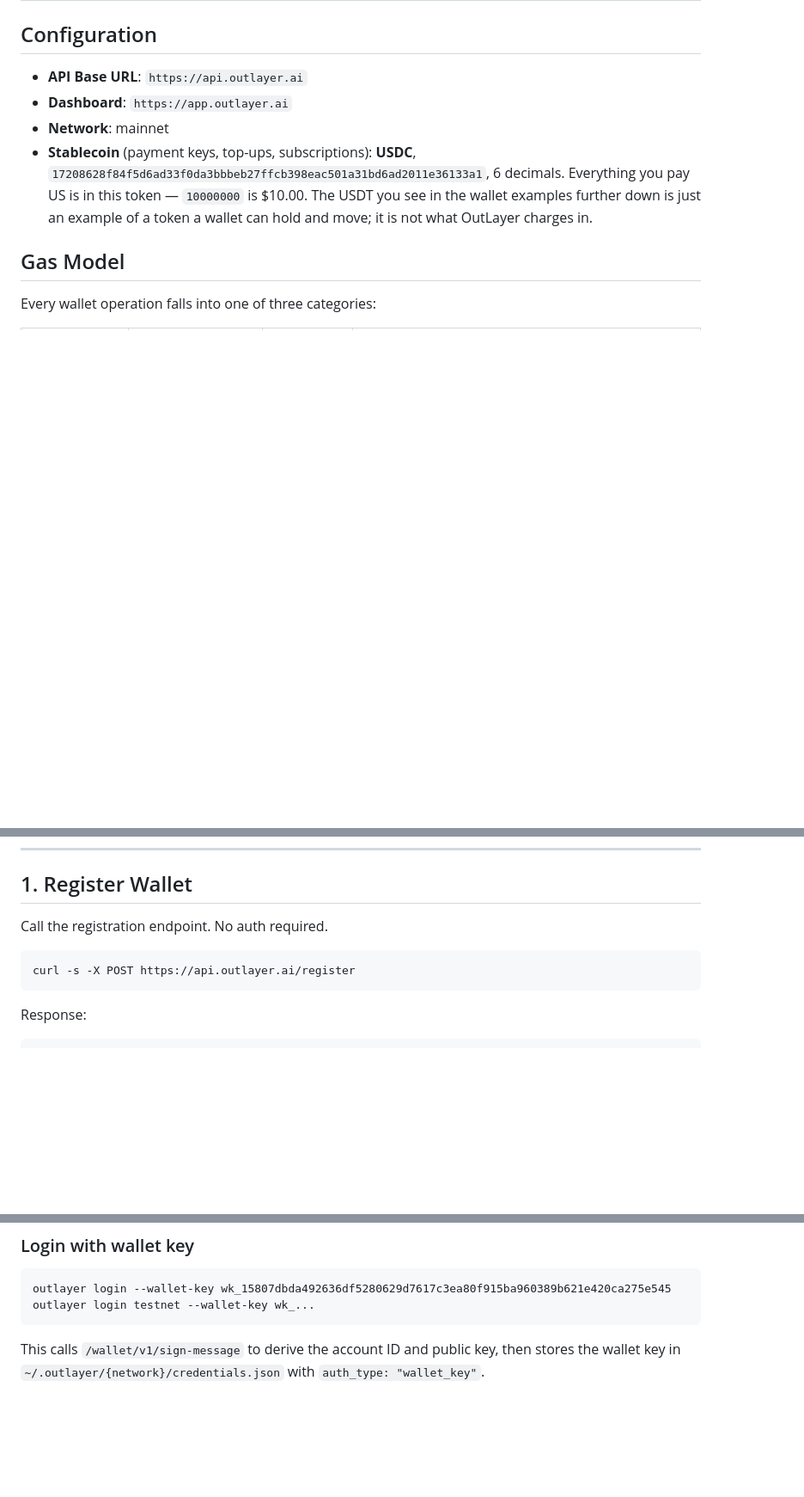
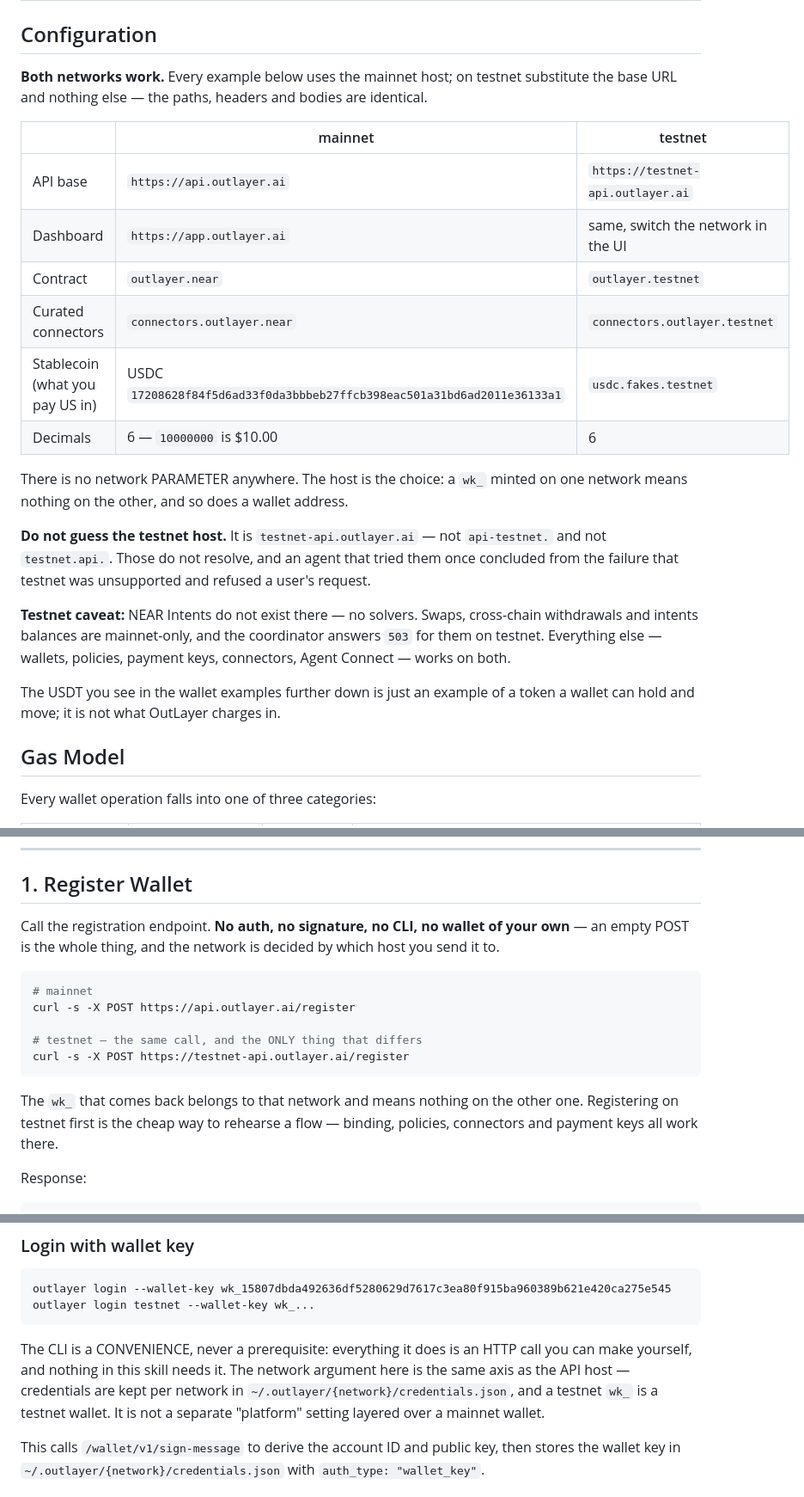
Before and after one commit to out-layer/skills, a Markdown page: agent-custody/SKILL.md, 3 parts joined by grey strips. Shown at 86% size. GitHub-like rendering; blank space fills up the shorter version.

Commit message:
docs: testnet

````diff
--- a/agent-custody/SKILL.md
+++ b/agent-custody/SKILL.md
@@ -100,14 +100,34 @@ Two rules for all four:
 
 ## Configuration
 
-- **API Base URL**: `https://api.outlayer.ai`
-- **Dashboard**: `https://app.outlayer.ai`
-- **Network**: mainnet
-- **Stablecoin** (payment keys, top-ups, subscriptions): **USDC**,
-  `17208628f84f5d6ad33f0da3bbbeb27ffcb398eac501a31bd6ad2011e36133a1`, 6 decimals.
-  Everything you pay US is in this token — `10000000` is $10.00. The USDT you
-  see in the wallet examples further down is just an example of a token a wallet
-  can hold and move; it is not what OutLayer charges in.
+**Both networks work.** Every example below uses the mainnet host; on testnet
+substitute the base URL and nothing else — the paths, headers and bodies are
+identical.
+
+| | mainnet | testnet |
+|---|---|---|
+| API base | `https://api.outlayer.ai` | `https://testnet-api.outlayer.ai` |
+| Dashboard | `https://app.outlayer.ai` | same, switch the network in the UI |
+| Contract | `outlayer.near` | `outlayer.testnet` |
+| Curated connectors | `connectors.outlayer.near` | `connectors.outlayer.testnet` |
+| Stablecoin (what you pay US in) | USDC `17208628f84f5d6ad33f0da3bbbeb27ffcb398eac501a31bd6ad2011e36133a1` | `usdc.fakes.testnet` |
+| Decimals | 6 — `10000000` is $10.00 | 6 |
+
+There is no network PARAMETER anywhere. The host is the choice: a `wk_` minted
+on one network means nothing on the other, and so does a wallet address.
+
+**Do not guess the testnet host.** It is `testnet-api.outlayer.ai` — not
+`api-testnet.` and not `testnet.api.`. Those do not resolve, and an agent that
+tried them once concluded from the failure that testnet was unsupported and
+refused a user's request.
+
+**Testnet caveat:** NEAR Intents do not exist there — no solvers. Swaps,
+cross-chain withdrawals and intents balances are mainnet-only, and the
+coordinator answers `503` for them on testnet. Everything else — wallets,
+policies, payment keys, connectors, Agent Connect — works on both.
+
+The USDT you see in the wallet examples further down is just an example of a
+token a wallet can hold and move; it is not what OutLayer charges in.
 
 ## Gas Model
 
@@ -227,11 +247,21 @@ Idempotent - returns `already_registered: true` if storage already exists. Optio
 
 ## 1. Register Wallet
 
-Call the registration endpoint. No auth required.
-
-```bash
+Call the registration endpoint. **No auth, no signature, no CLI, no wallet of
+your own** — an empty POST is the whole thing, and the network is decided by
+which host you send it to.
+
+```bash
+# mainnet
 curl -s -X POST https://api.outlayer.ai/register
-```
+
+# testnet — the same call, and the ONLY thing that differs
+curl -s -X POST https://testnet-api.outlayer.ai/register
+```
+
+The `wk_` that comes back belongs to that network and means nothing on the
+other one. Registering on testnet first is the cheap way to rehearse a flow —
+binding, policies, connectors and payment keys all work there.
 
 Response:
 ```json
@@ -2153,6 +2183,13 @@ outlayer login --wallet-key wk_15807dbda492636df5280629d7617c3ea80f915ba960389b6
 outlayer login testnet --wallet-key wk_...
 ```
 
+The CLI is a CONVENIENCE, never a prerequisite: everything it does is an HTTP
+call you can make yourself, and nothing in this skill needs it. The network
+argument here is the same axis as the API host — credentials are kept per
+network in `~/.outlayer/{network}/credentials.json`, and a testnet `wk_` is a
+testnet wallet. It is not a separate "platform" setting layered over a mainnet
+wallet.
+
 This calls `/wallet/v1/sign-message` to derive the account ID and public key, then stores the wallet key in `~/.outlayer/{network}/credentials.json` with `auth_type: "wallet_key"`.
 
 ### Supported commands
````
